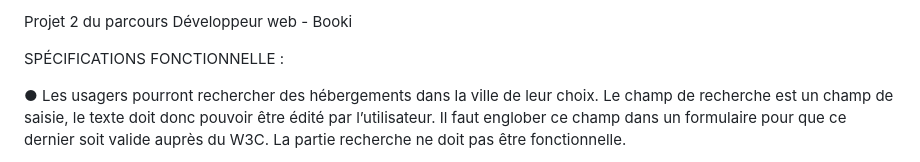
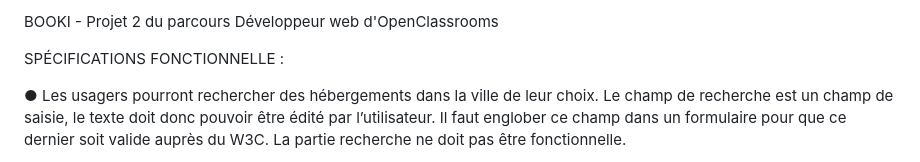
Before and after one commit to quentinhrv/Booki, a Markdown page: README.md, the part around the change. Drawn GitHub-style.

```diff
--- a/README.md
+++ b/README.md
@@ -1,4 +1,4 @@
-Projet 2 du parcours Développeur web - Booki
+BOOKI - Projet 2 du parcours Développeur web d'OpenClassrooms
 
 
 SPÉCIFICATIONS FONCTIONNELLE :
```
